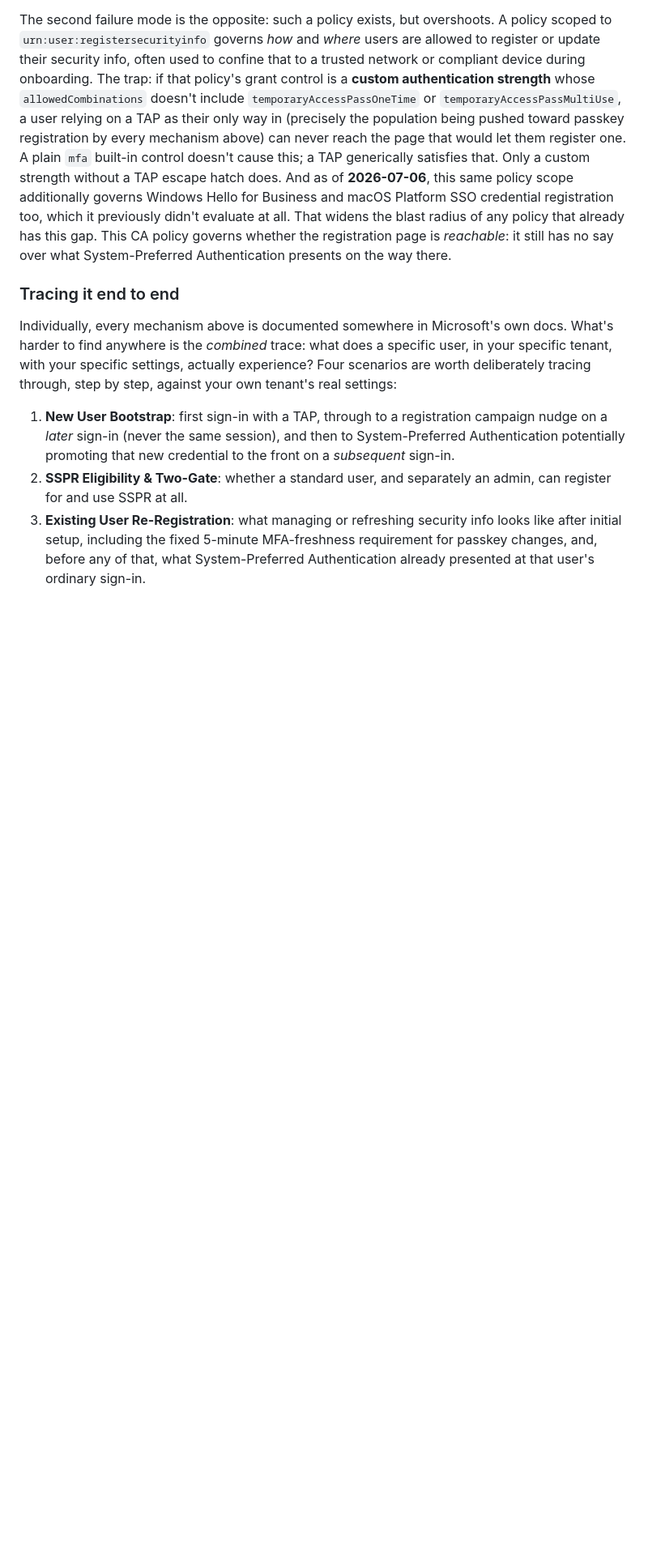
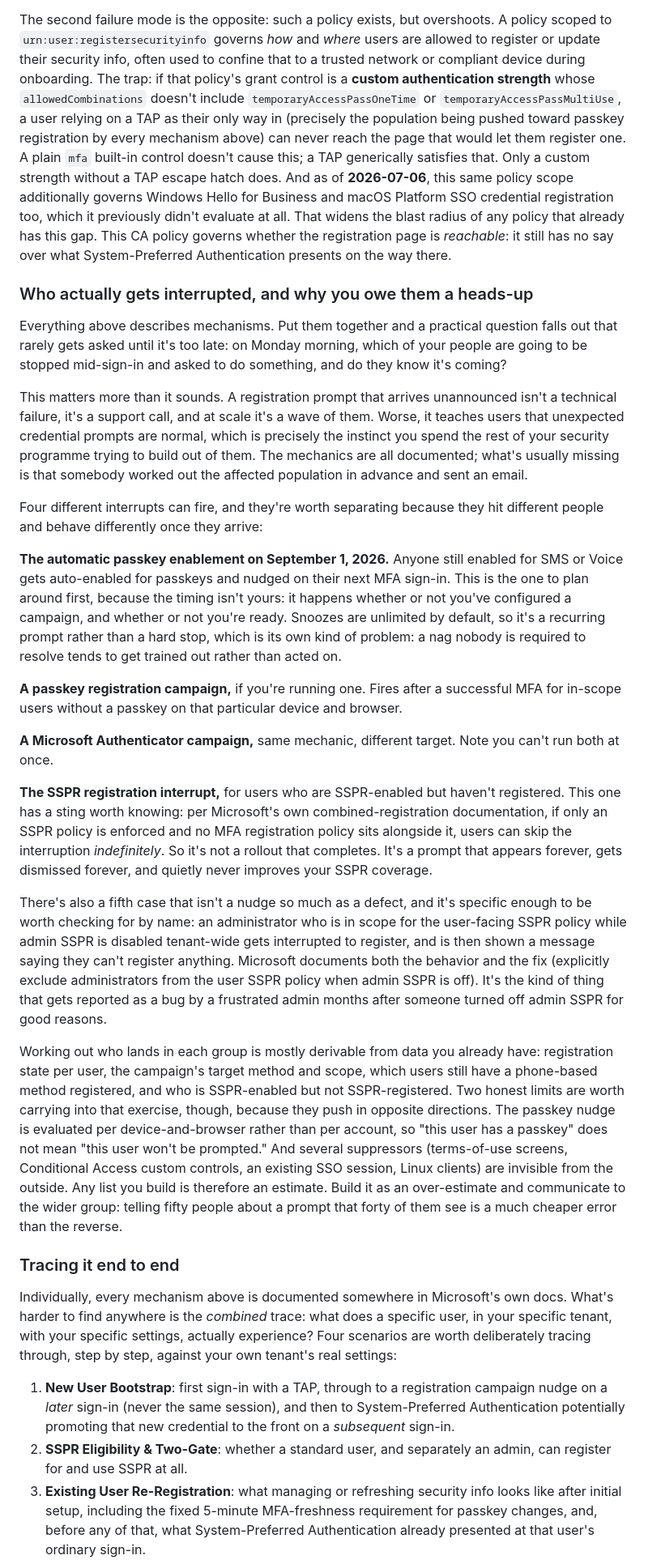
Before and after one commit to Secure-At-Work/saw-authentication-assessment-toolkit, a Markdown page: docs/blog-ist-to-soll-authentication.md, the part around one of its changes. Shown at 81% size. Rendered like a GitHub page; blank space fills up the shorter version.

Commit message:
Blog: add the nudge-suppression trap and a section on who gets interrupted
Two additions, both framed as Entra guidance rather than tooling.

First, the trap that catches out people doing it right: Microsoft
documents that users aren't nudged at all when their passkey profile has
attestation enforced or AAGUID key restrictions. Both are things a
security-conscious admin actively wants. Enforce them, then switch on a
registration campaign, and the campaign reaches nobody with no error
anywhere. The practical advice is sequencing: drive registration first,
tighten afterwards.

Second, a new section on who actually gets interrupted and why they're
owed a heads-up. Separates the four interrupts (the Microsoft-driven
September 1 automatic enablement, a passkey campaign, an Authenticator
campaign, and the SSPR registration interrupt) because they hit different
people and behave differently, plus the broken admin-SSPR case. Includes
the two honest limits on any affected-user list you build: the passkey
nudge is per device-and-browser rather than per account, and several
suppressors are invisible from outside, so build it as an over-estimate.

Also reinforced in the phase table and the closing workflow: communicate
before switching anything on, because the September 1 nudge arrives on
Microsoft's schedule either way.

```diff
--- a/docs/blog-ist-to-soll-authentication.md
+++ b/docs/blog-ist-to-soll-authentication.md
@@ -289,6 +302,59 @@ governs Windows Hello for Business and macOS Platform SSO credential registratio
 previously didn't evaluate at all. That widens the blast radius of any policy that already has this
 gap. This CA policy governs whether the registration page is *reachable*: it still has no say over
 what System-Preferred Authentication presents on the way there.
+
+### Who actually gets interrupted, and why you owe them a heads-up
+
+Everything above describes mechanisms. Put them together and a practical question falls out that
+rarely gets asked until it's too late: on Monday morning, which of your people are going to be
+stopped mid-sign-in and asked to do something, and do they know it's coming?
+
+This matters more than it sounds. A registration prompt that arrives unannounced isn't a technical
+failure, it's a support call, and at scale it's a wave of them. Worse, it teaches users that
+unexpected credential prompts are normal, which is precisely the instinct you spend the rest of
+your security programme trying to build out of them. The mechanics are all documented; what's
+usually missing is that somebody worked out the affected population in advance and sent an email.
+
+Four different interrupts can fire, and they're worth separating because they hit different people
+and behave differently once they arrive:
+
+**The automatic passkey enablement on September 1, 2026.** Anyone still enabled for SMS or Voice
+gets auto-enabled for passkeys and nudged on their next MFA sign-in. This is the one to plan around
+first, because the timing isn't yours: it happens whether or not you've configured a campaign, and
+whether or not you're ready. Snoozes are unlimited by default, so it's a recurring prompt rather
+than a hard stop, which is its own kind of problem: a nag nobody is required to resolve tends to
+get trained out rather than acted on.
+
+**A passkey registration campaign,** if you're running one. Fires after a successful MFA for
+in-scope users without a passkey on that particular device and browser.
+
+**A Microsoft Authenticator campaign,** same mechanic, different target. Note you can't run both
+at once.
+
+**The SSPR registration interrupt,** for users who are SSPR-enabled but haven't registered. This
+one has a sting worth knowing: per Microsoft's own combined-registration documentation, if only an
+SSPR policy is enforced and no MFA registration policy sits alongside it, users can skip the
+interruption *indefinitely*. So it's not a rollout that completes. It's a prompt that appears
+forever, gets dismissed forever, and quietly never improves your SSPR coverage.
+
+There's also a fifth case that isn't a nudge so much as a defect, and it's specific enough to be
+worth checking for by name: an administrator who is in scope for the user-facing SSPR policy while
+admin SSPR is disabled tenant-wide gets interrupted to register, and is then shown a message saying
+they can't register anything. Microsoft documents both the behavior and the fix (explicitly exclude
+administrators from the user SSPR policy when admin SSPR is off). It's the kind of thing that gets
+reported as a bug by a frustrated admin months after someone turned off admin SSPR for good
+reasons.
+
+Working out who lands in each group is mostly derivable from data you already have: registration
+state per user, the campaign's target method and scope, which users still have a phone-based method
+registered, and who is SSPR-enabled but not SSPR-registered. Two honest limits are worth carrying
+into that exercise, though, because they push in opposite directions. The passkey nudge is
+evaluated per device-and-browser rather than per account, so "this user has a passkey" does not
+mean "this user won't be prompted." And several suppressors (terms-of-use screens, Conditional
+Access custom controls, an existing SSO session, Linux clients) are invisible from the outside.
+Any list you build is therefore an estimate. Build it as an over-estimate and communicate to the
+wider group: telling fifty people about a prompt that forty of them see is a much cheaper error
+than the reverse.
 
 ### Tracing it end to end
 
```
Also changed, not shown: other parts of docs/blog-ist-to-soll-authentication.md (+18 -2 lines).
